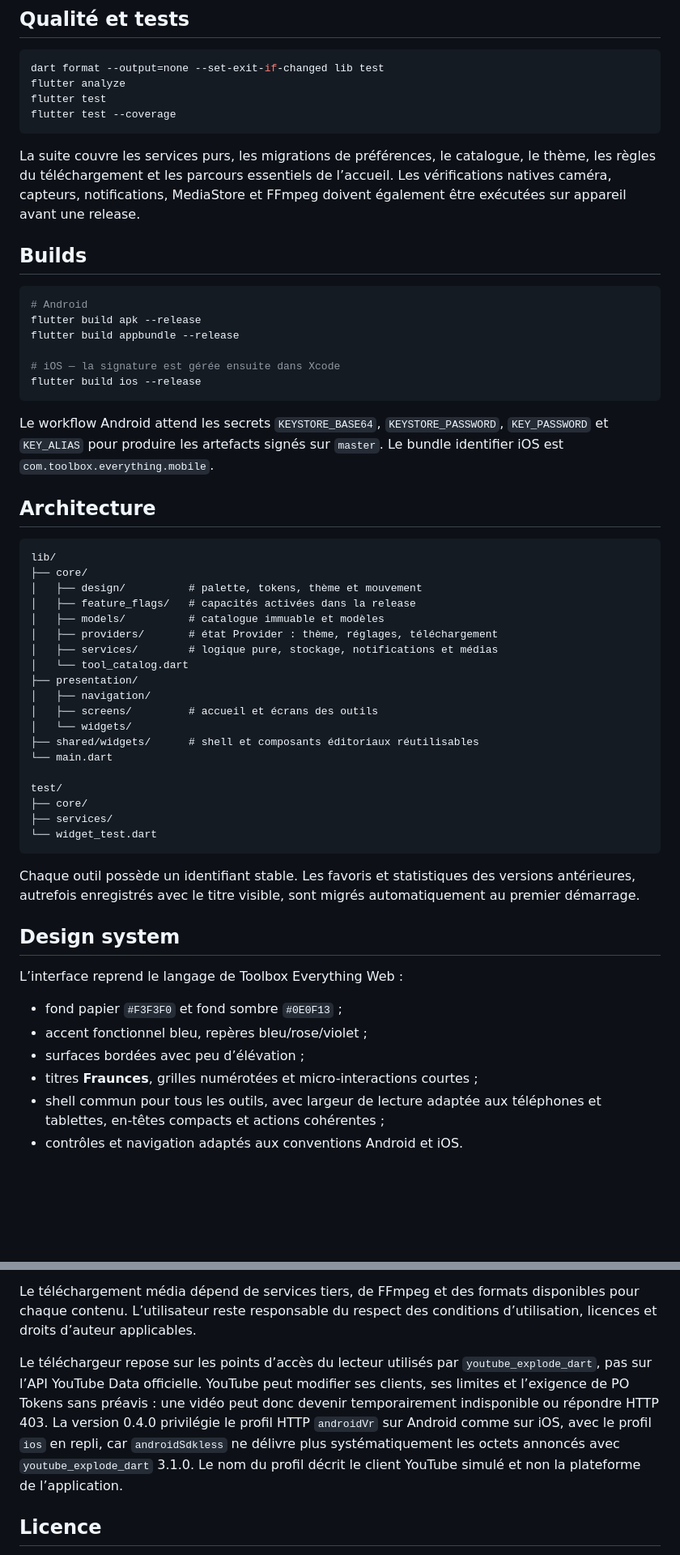
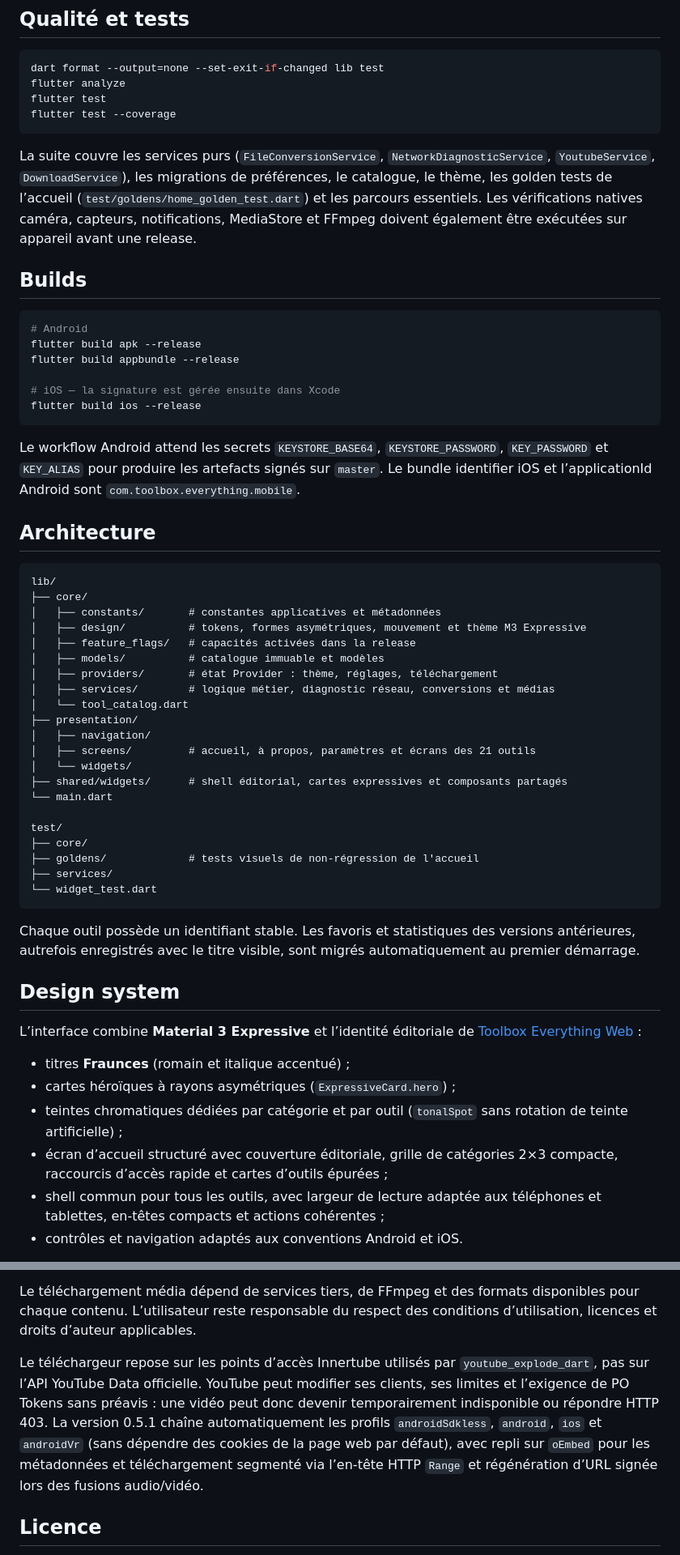
Before and after one commit to Doalou/toolbox_everything_mobile, a Markdown page: README.md, 2 parts joined by grey strips. Shown at 81% size. Drawn GitHub-style; blank space fills up the shorter version.

````diff
--- a/README.md
+++ b/README.md
@@ -85,10 +83,12 @@ flutter test
 flutter test --coverage
 ```
 
-La suite couvre les services purs, les migrations de préférences, le catalogue,
-le thème, les règles du téléchargement et les parcours essentiels de l’accueil.
-Les vérifications natives caméra, capteurs, notifications, MediaStore et FFmpeg
-doivent également être exécutées sur appareil avant une release.
+La suite couvre les services purs (`FileConversionService`, `NetworkDiagnosticService`,
+`YoutubeService`, `DownloadService`), les migrations de préférences, le catalogue,
+le thème, les golden tests de l’accueil (`test/goldens/home_golden_test.dart`) et
+les parcours essentiels. Les vérifications natives caméra, capteurs,
+notifications, MediaStore et FFmpeg doivent également être exécutées sur
+appareil avant une release.
 
 ## Builds
 
@@ -103,28 +103,30 @@ flutter build ios --release
 
 Le workflow Android attend les secrets `KEYSTORE_BASE64`, `KEYSTORE_PASSWORD`,
 `KEY_PASSWORD` et `KEY_ALIAS` pour produire les artefacts signés sur `master`.
-Le bundle identifier iOS est `com.toolbox.everything.mobile`.
+Le bundle identifier iOS et l’applicationId Android sont `com.toolbox.everything.mobile`.
 
 ## Architecture
 
 ```text
 lib/
 ├── core/
-│   ├── design/          # palette, tokens, thème et mouvement
+│   ├── constants/       # constantes applicatives et métadonnées
+│   ├── design/          # tokens, formes asymétriques, mouvement et thème M3 Expressive
 │   ├── feature_flags/   # capacités activées dans la release
 │   ├── models/          # catalogue immuable et modèles
 │   ├── providers/       # état Provider : thème, réglages, téléchargement
-│   ├── services/        # logique pure, stockage, notifications et médias
+│   ├── services/        # logique métier, diagnostic réseau, conversions et médias
 │   └── tool_catalog.dart
 ├── presentation/
 │   ├── navigation/
-│   ├── screens/         # accueil et écrans des outils
+│   ├── screens/         # accueil, à propos, paramètres et écrans des 21 outils
 │   └── widgets/
-├── shared/widgets/      # shell et composants éditoriaux réutilisables
+├── shared/widgets/      # shell éditorial, cartes expressives et composants partagés
 └── main.dart
 
 test/
 ├── core/
+├── goldens/             # tests visuels de non-régression de l'accueil
 ├── services/
 └── widget_test.dart
 ```
@@ -135,12 +137,13 @@ automatiquement au premier démarrage.
 
 ## Design system
 
-L’interface reprend le langage de Toolbox Everything Web :
+L’interface combine **Material 3 Expressive** et l’identité éditoriale de
+[Toolbox Everything Web](https://github.com/Doalou/toolbox_everything) :
 
-- fond papier `#F3F3F0` et fond sombre `#0E0F13` ;
-- accent fonctionnel bleu, repères bleu/rose/violet ;
-- surfaces bordées avec peu d’élévation ;
-- titres **Fraunces**, grilles numérotées et micro-interactions courtes ;
+- titres **Fraunces** (romain et italique accentué) ;
+- cartes héroïques à rayons asymétriques (`ExpressiveCard.hero`) ;
+- teintes chromatiques dédiées par catégorie et par outil (`tonalSpot` sans rotation de teinte artificielle) ;
+- écran d’accueil structuré avec couverture éditoriale, grille de catégories 2×3 compacte, raccourcis d’accès rapide et cartes d’outils épurées ;
 - shell commun pour tous les outils, avec largeur de lecture adaptée aux
   téléphones et tablettes, en-têtes compacts et actions cohérentes ;
 - contrôles et navigation adaptés aux conventions Android et iOS.
@@ -180,14 +183,14 @@ Le téléchargement média dépend de services tiers, de FFmpeg et des formats
 disponibles pour chaque contenu. L’utilisateur reste responsable du respect des
 conditions d’utilisation, licences et droits d’auteur applicables.
 
-Le téléchargeur repose sur les points d’accès du lecteur utilisés par
+Le téléchargeur repose sur les points d’accès Innertube utilisés par
 `youtube_explode_dart`, pas sur l’API YouTube Data officielle. YouTube peut
 modifier ses clients, ses limites et l’exigence de PO Tokens sans préavis : une
 vidéo peut donc devenir temporairement indisponible ou répondre HTTP 403. La
-version 0.4.0 privilégie le profil HTTP `androidVr` sur Android comme sur iOS,
-avec le profil `ios` en repli, car `androidSdkless` ne délivre plus
-systématiquement les octets annoncés avec `youtube_explode_dart` 3.1.0. Le nom
-du profil décrit le client YouTube simulé et non la plateforme de l’application.
+version 0.5.1 chaîne automatiquement les profils `androidSdkless`, `android`,
+`ios` et `androidVr` (sans dépendre des cookies de la page web par défaut), avec
+repli sur `oEmbed` pour les métadonnées et téléchargement segmenté via l’en-tête
+HTTP `Range` et régénération d’URL signée lors des fusions audio/vidéo.
 
 ## Licence
 
````
Also changed, not shown: other parts of README.md (+17 -19 lines), docs/screenshots/about-android.png, docs/screenshots/downloader-formats-android.png, docs/screenshots/home-android.png, 11 other files.
